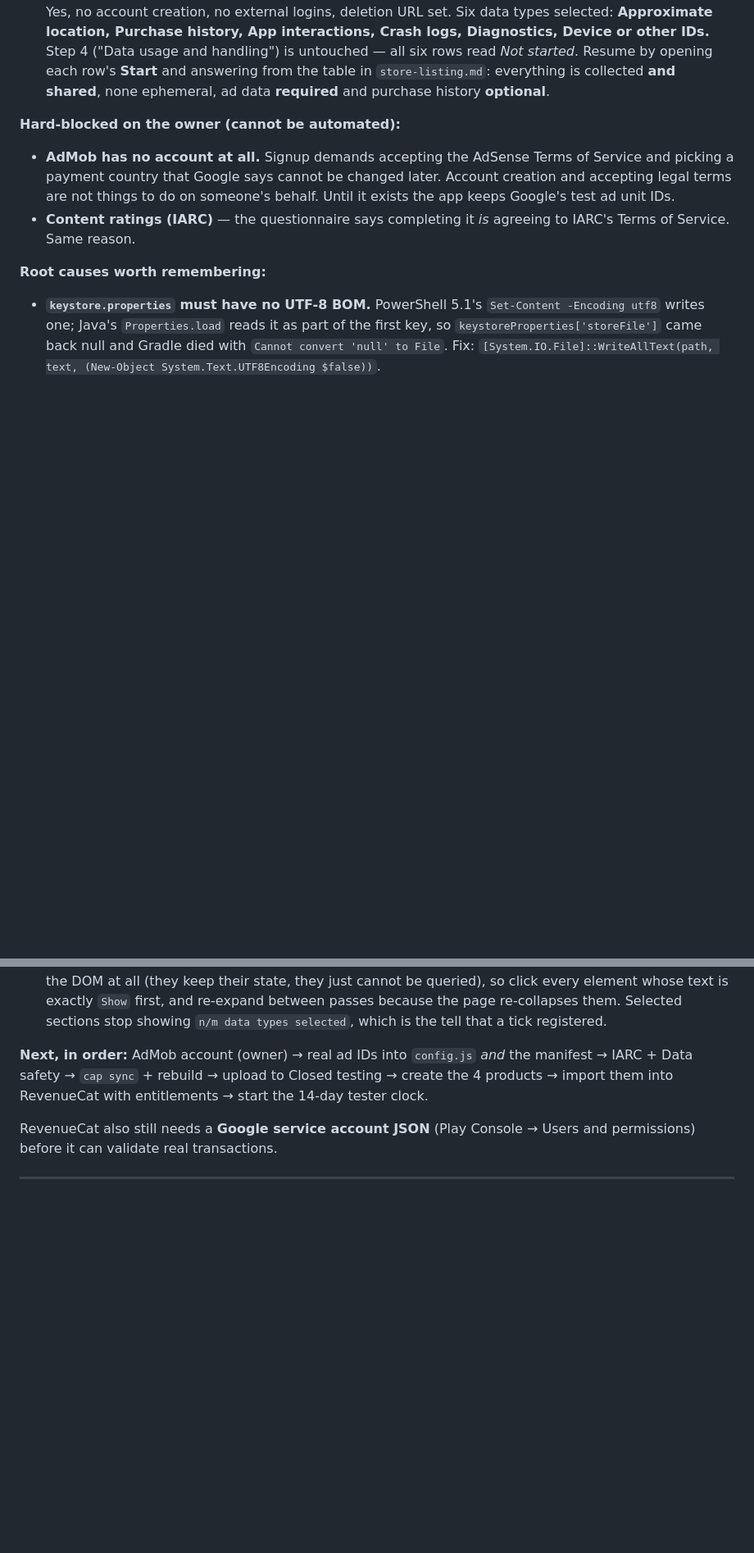
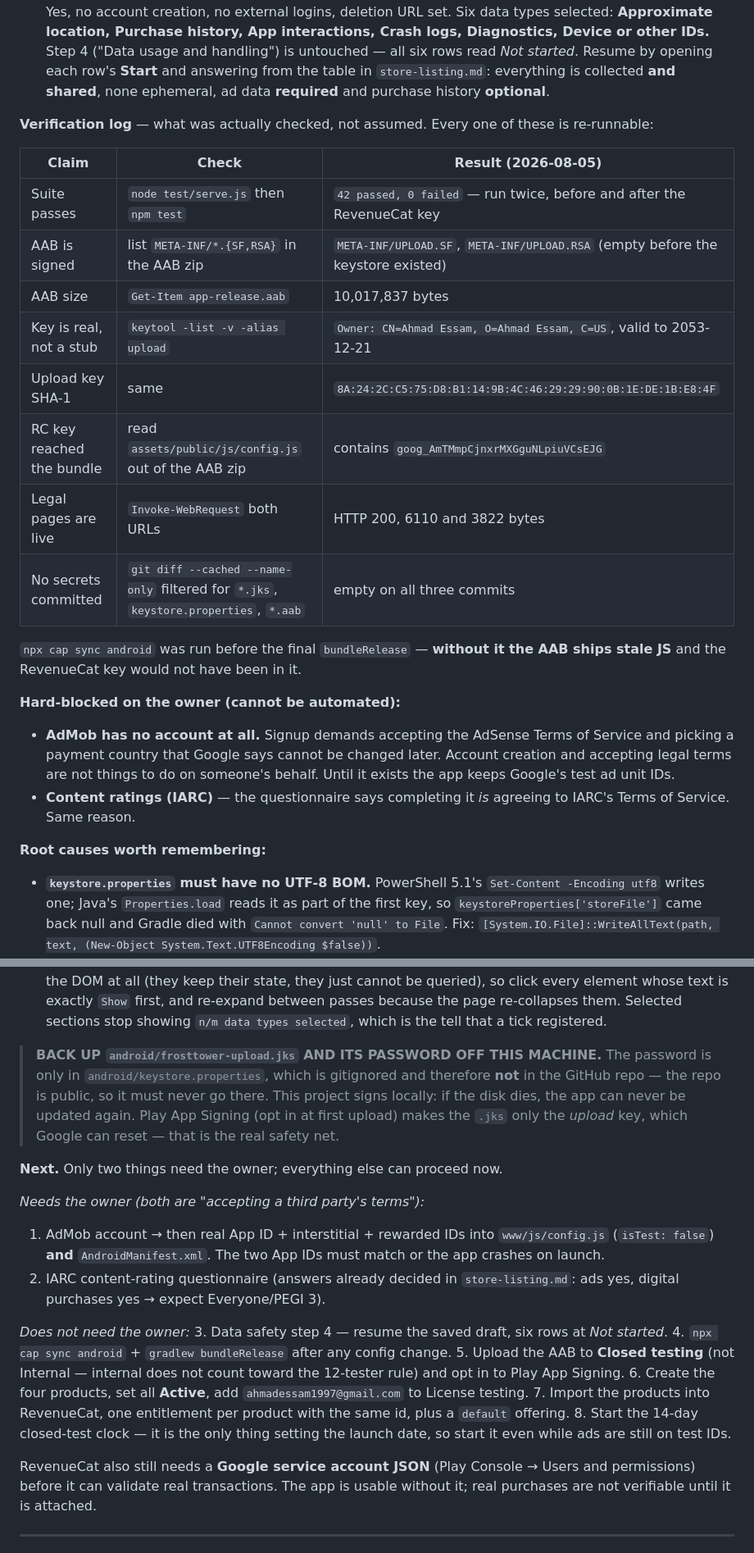
Before and after one commit to ahmadessam1997/frost-tower, a Markdown page: SESSION-NOTES.md, 2 parts joined by grey strips. Shown at 82% size. Drawn GitHub-style; blank space fills up the shorter version.

Commit message:
Add verification log and sharpen the resume checklist
- Verification log: the actual checks behind each claim (42/42 twice,
  AAB signature entries, keystore DN and SHA-1, RevenueCat key present
  inside the bundle, both legal URLs HTTP 200, no secrets staged), all
  re-runnable.
- Next steps split into what needs the owner (AdMob signup, IARC terms)
  and what does not, so the next session can start without waiting.
- Louder keystore backup warning, and a note that the password is
  deliberately absent from this public repo.

```diff
--- a/SESSION-NOTES.md
+++ b/SESSION-NOTES.md
@@ -36,6 +36,23 @@ upload**.
   Resume by opening each row's **Start** and answering from the table in
   `store-listing.md`: everything is collected **and shared**, none ephemeral, ad
   data **required** and purchase history **optional**.
+
+**Verification log** — what was actually checked, not assumed. Every one of
+these is re-runnable:
+
+| Claim | Check | Result (2026-08-05) |
+|---|---|---|
+| Suite passes | `node test/serve.js` then `npm test` | `42 passed, 0 failed` — run twice, before and after the RevenueCat key |
+| AAB is signed | list `META-INF/*.{SF,RSA}` in the AAB zip | `META-INF/UPLOAD.SF`, `META-INF/UPLOAD.RSA` (empty before the keystore existed) |
+| AAB size | `Get-Item app-release.aab` | 10,017,837 bytes |
+| Key is real, not a stub | `keytool -list -v -alias upload` | `Owner: CN=Ahmad Essam, O=Ahmad Essam, C=US`, valid to 2053-12-21 |
+| Upload key SHA-1 | same | `8A:24:2C:C5:75:D8:B1:14:9B:4C:46:29:29:90:0B:1E:DE:1B:E8:4F` |
+| RC key reached the bundle | read `assets/public/js/config.js` out of the AAB zip | contains `goog_AmTMmpCjnxrMXGguNLpiuVCsEJG` |
+| Legal pages are live | `Invoke-WebRequest` both URLs | HTTP 200, 6110 and 3822 bytes |
+| No secrets committed | `git diff --cached --name-only` filtered for `*.jks`, `keystore.properties`, `*.aab` | empty on all three commits |
+
+`npx cap sync android` was run before the final `bundleRelease` — **without it
+the AAB ships stale JS** and the RevenueCat key would not have been in it.
 
 **Hard-blocked on the owner (cannot be automated):**
 
@@ -86,13 +103,37 @@ upload**.
   passes because the page re-collapses them. Selected sections stop showing
   `n/m data types selected`, which is the tell that a tick registered.
 
-**Next, in order:** AdMob account (owner) → real ad IDs into `config.js` *and*
-the manifest → IARC + Data safety → `cap sync` + rebuild → upload to Closed
-testing → create the 4 products → import them into RevenueCat with entitlements
-→ start the 14-day tester clock.
+> **BACK UP `android/frosttower-upload.jks` AND ITS PASSWORD OFF THIS MACHINE.**
+> The password is only in `android/keystore.properties`, which is gitignored and
+> therefore **not** in the GitHub repo — the repo is public, so it must never go
+> there. This project signs locally: if the disk dies, the app can never be
+> updated again. Play App Signing (opt in at first upload) makes the `.jks` only
+> the *upload* key, which Google can reset — that is the real safety net.
+
+**Next.** Only two things need the owner; everything else can proceed now.
+
+*Needs the owner (both are "accepting a third party's terms"):*
+1. AdMob account → then real App ID + interstitial + rewarded IDs into
+   `www/js/config.js` (`isTest: false`) **and** `AndroidManifest.xml`. The two
+   App IDs must match or the app crashes on launch.
+2. IARC content-rating questionnaire (answers already decided in
+   `store-listing.md`: ads yes, digital purchases yes → expect Everyone/PEGI 3).
+
+*Does not need the owner:*
+3. Data safety step 4 — resume the saved draft, six rows at *Not started*.
+4. `npx cap sync android` + `gradlew bundleRelease` after any config change.
+5. Upload the AAB to **Closed testing** (not Internal — internal does not count
+   toward the 12-tester rule) and opt in to Play App Signing.
+6. Create the four products, set all **Active**, add
+   `ahmadessam1997@gmail.com` to License testing.
+7. Import the products into RevenueCat, one entitlement per product with the
+   same id, plus a `default` offering.
+8. Start the 14-day closed-test clock — it is the only thing setting the launch
+   date, so start it even while ads are still on test IDs.
 
 RevenueCat also still needs a **Google service account JSON** (Play Console →
-Users and permissions) before it can validate real transactions.
+Users and permissions) before it can validate real transactions. The app is
+usable without it; real purchases are not verifiable until it is attached.
 
 ---
 
```
